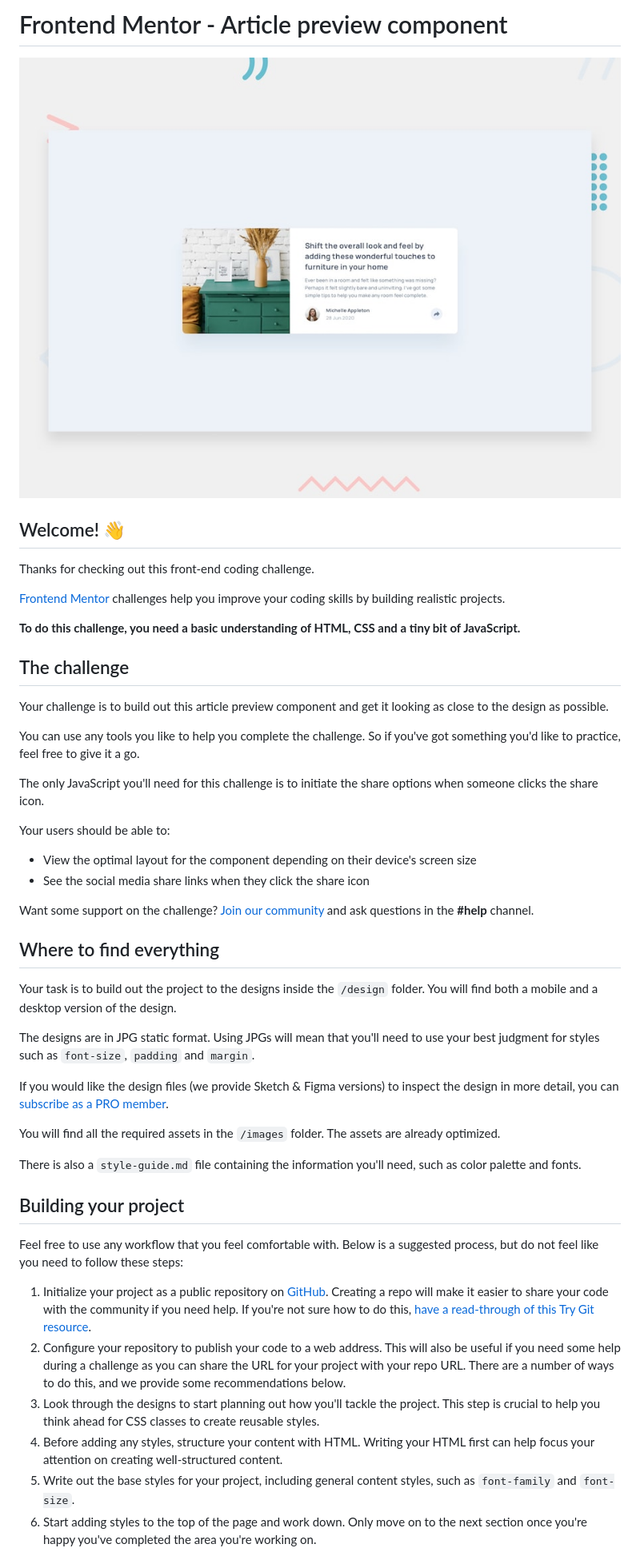
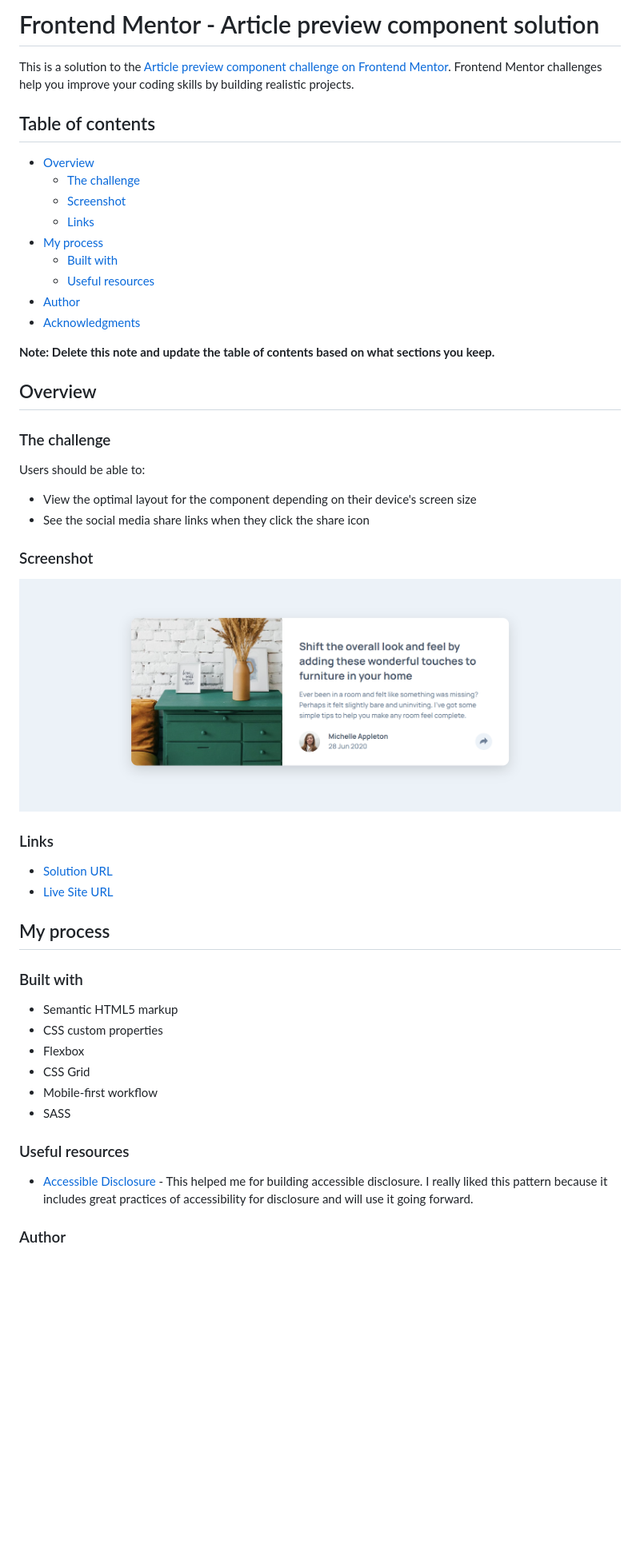
Before and after one commit to ralphvirtucio/article-preview-component, a Markdown page: README.md, the part around one of its changes. Shown at 80% size. Rendered like a GitHub page; pictures changed too: screenshot.png (added); blank space fills up the shorter version.

Commit message:
challenge completed

```diff
--- a/README.md
+++ b/README.md
@@ -1,50 +1,53 @@
-# Frontend Mentor - Article preview component
+# Frontend Mentor - Article preview component solution
 
-![Design preview for the Article preview component coding challenge](./design/desktop-preview.jpg)
+This is a solution to the [Article preview component challenge on Frontend Mentor](https://www.frontendmentor.io/challenges/article-preview-component-dYBN_pYFT). Frontend Mentor challenges help you improve your coding skills by building realistic projects.
 
-## Welcome! 👋
+## Table of contents
 
-Thanks for checking out this front-end coding challenge.
+- [Overview](#overview)
+  - [The challenge](#the-challenge)
+  - [Screenshot](#screenshot)
+  - [Links](#links)
+- [My process](#my-process)
+  - [Built with](#built-with)
+  - [Useful resources](#useful-resources)
+- [Author](#author)
+- [Acknowledgments](#acknowledgments)
 
-[Frontend Mentor](https://www.frontendmentor.io) challenges help you improve your coding skills by building realistic projects.
+**Note: Delete this note and update the table of contents based on what sections you keep.**
 
-**To do this challenge, you need a basic understanding of HTML, CSS and a tiny bit of JavaScript.**
+## Overview
 
-## The challenge
+### The challenge
 
-Your challenge is to build out this article preview component and get it looking as close to the design as possible.
-
-You can use any tools you like to help you complete the challenge. So if you've got something you'd like to practice, feel free to give it a go.
-
-The only JavaScript you'll need for this challenge is to initiate the share options when someone clicks the share icon.
-
-Your users should be able to:
+Users should be able to:
 
 - View the optimal layout for the component depending on their device's screen size
 - See the social media share links when they click the share icon
 
-Want some support on the challenge? [Join our community](https://www.frontendmentor.io/community) and ask questions in the **#help** channel.
+### Screenshot
 
-## Where to find everything
+![Article Preview component screenshot](./screenshot.png)
 
-Your task is to build out the project to the designs inside the `/design` folder. You will find both a mobile and a desktop version of the design.
+### Links
 
-The designs are in JPG static format. Using JPGs will mean that you'll need to use your best judgment for styles such as `font-size`, `padding` and `margin`.
+- [Solution URL](https://github.com/ralphvirtucio/article-preview-component)
+- [Live Site URL](https://ralphvirtucio.github.io/article-preview-component)
 
-If you would like the design files (we provide Sketch & Figma versions) to inspect the design in more detail, you can [subscribe as a PRO member](https://www.frontendmentor.io/pro).
+## My process
 
-You will find all the required assets in the `/images` folder. The assets are already optimized.
+### Built with
 
-There is also a `style-guide.md` file containing the information you'll need, such as color palette and fonts.
+- Semantic HTML5 markup
+- CSS custom properties
+- Flexbox
+- CSS Grid
+- Mobile-first workflow
+- SASS
 
-## Building your project
+### Useful resources
 
-Feel free to use any workflow that you feel comfortable with. Below is a suggested process, but do not feel like you need to follow these steps:
+- [Accessible Disclosure](https://fedmentor.dev/posts/disclosure-ui/) - This helped me for building accessible disclosure. I really liked this pattern because it includes great practices of accessibility for disclosure and will use it going forward.
 
-1. Initialize your project as a public repository on [GitHub](https://github.com/). Creating a repo will make it easier to share your code with the community if you need help. If you're not sure how to do this, [have a read-through of this Try Git resource](https://try.github.io/).
-2. Configure your repository to publish your code to a web address. This will also be useful if you need some help during a challenge as you can share the URL for your project with your repo URL. There are a number of ways to do this, and we provide some recommendations below.
-3. Look through the designs to start planning out how you'll tackle the project. This step is crucial to help you think ahead for CSS classes to create reusable styles.
-4. Before adding any styles, structure your content with HTML. Writing your HTML first can help focus your attention on creating well-structured content.
-5. Write out the base styles for your project, including general content styles, such as `font-family` and `font-size`.
-6. Start adding styles to the top of the page and work down. Only move on to the next section once you're happy you've completed the area you're working on.
+### Author
 
```
Also changed, not shown: other parts of README.md (+4 -42 lines), README-template.md (deleted, +0 -111 lines), 3 other files.
